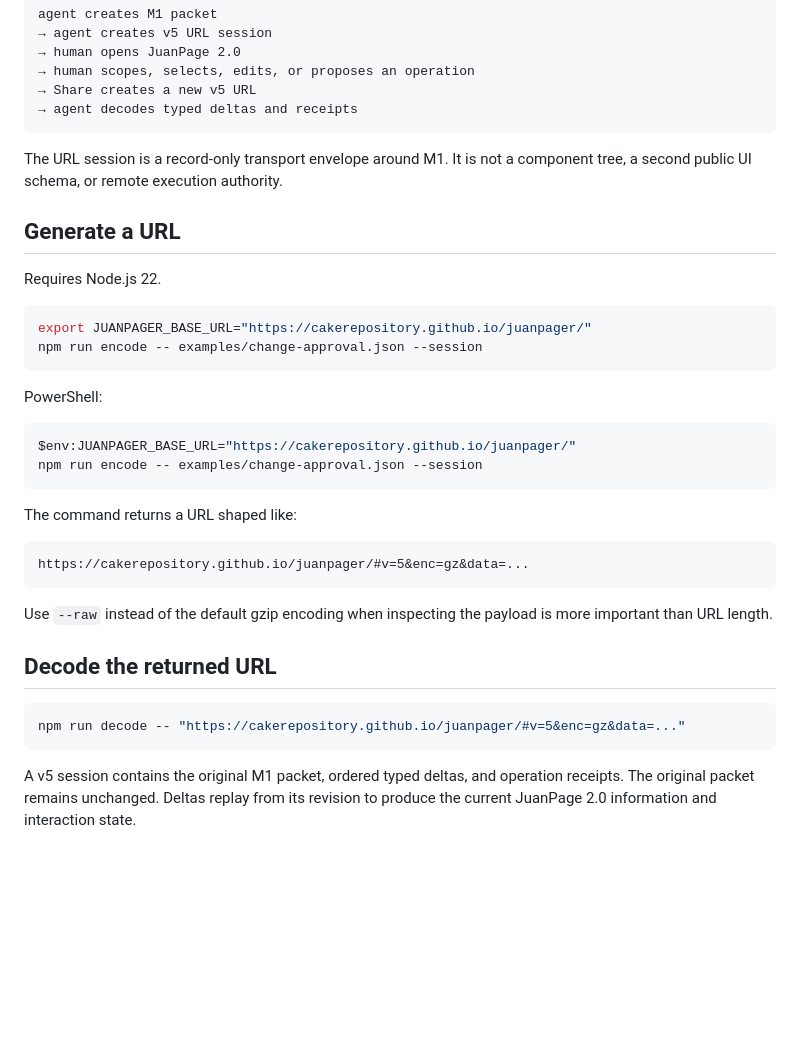
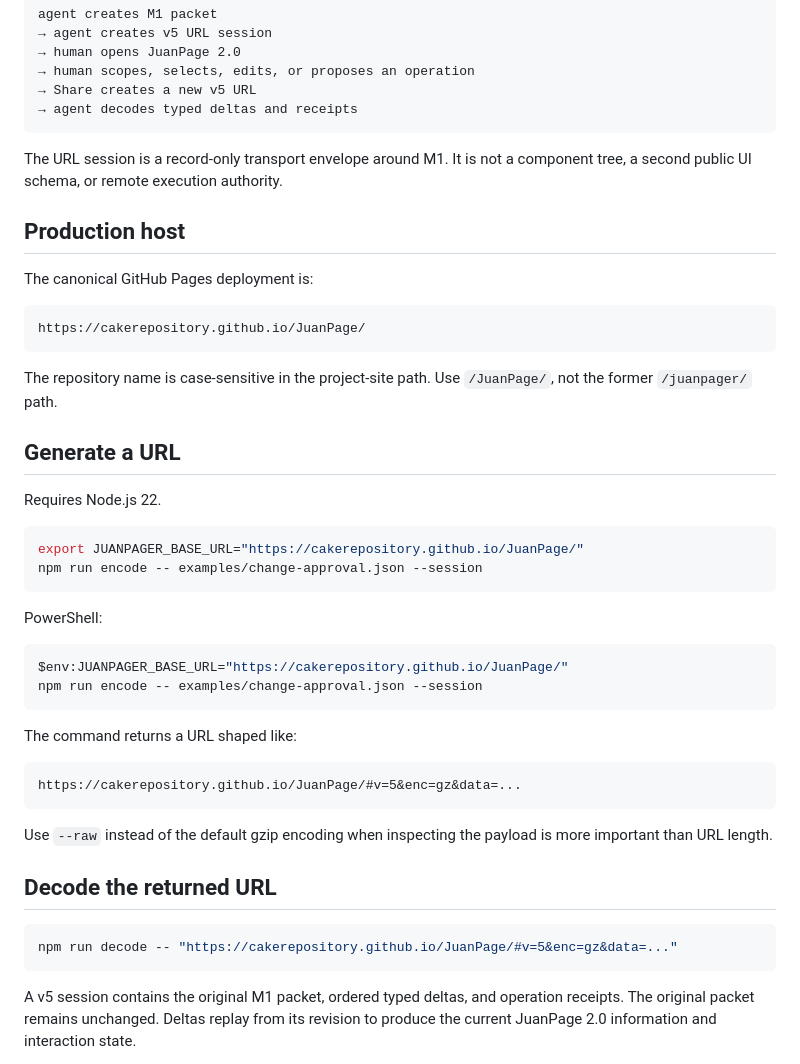
Before and after one commit to CakeRepository/JuanPage, a Markdown page: docs/URL_SESSIONS.md, the part around the change. Rendered like a GitHub page; blank space fills up the shorter version.

Commit message:
Update URL session examples for renamed Pages site

````diff
--- a/docs/URL_SESSIONS.md
+++ b/docs/URL_SESSIONS.md
@@ -13,26 +13,36 @@ agent creates M1 packet
 
 The URL session is a record-only transport envelope around M1. It is not a component tree, a second public UI schema, or remote execution authority.
 
+## Production host
+
+The canonical GitHub Pages deployment is:
+
+```text
+https://cakerepository.github.io/JuanPage/
+```
+
+The repository name is case-sensitive in the project-site path. Use `/JuanPage/`, not the former `/juanpager/` path.
+
 ## Generate a URL
 
 Requires Node.js 22.
 
 ```bash
-export JUANPAGER_BASE_URL="https://cakerepository.github.io/juanpager/"
+export JUANPAGER_BASE_URL="https://cakerepository.github.io/JuanPage/"
 npm run encode -- examples/change-approval.json --session
 ```
 
 PowerShell:
 
 ```powershell
-$env:JUANPAGER_BASE_URL="https://cakerepository.github.io/juanpager/"
+$env:JUANPAGER_BASE_URL="https://cakerepository.github.io/JuanPage/"
 npm run encode -- examples/change-approval.json --session
 ```
 
 The command returns a URL shaped like:
 
 ```text
-https://cakerepository.github.io/juanpager/#v=5&enc=gz&data=...
+https://cakerepository.github.io/JuanPage/#v=5&enc=gz&data=...
 ```
 
 Use `--raw` instead of the default gzip encoding when inspecting the payload is more important than URL length.
@@ -40,7 +50,7 @@ Use `--raw` instead of the default gzip encoding when inspecting the payload is
 ## Decode the returned URL
 
 ```bash
-npm run decode -- "https://cakerepository.github.io/juanpager/#v=5&enc=gz&data=..."
+npm run decode -- "https://cakerepository.github.io/JuanPage/#v=5&enc=gz&data=..."
 ```
 
 A v5 session contains the original M1 packet, ordered typed deltas, and operation receipts. The original packet remains unchanged. Deltas replay from its revision to produce the current JuanPage 2.0 information and interaction state.
````
